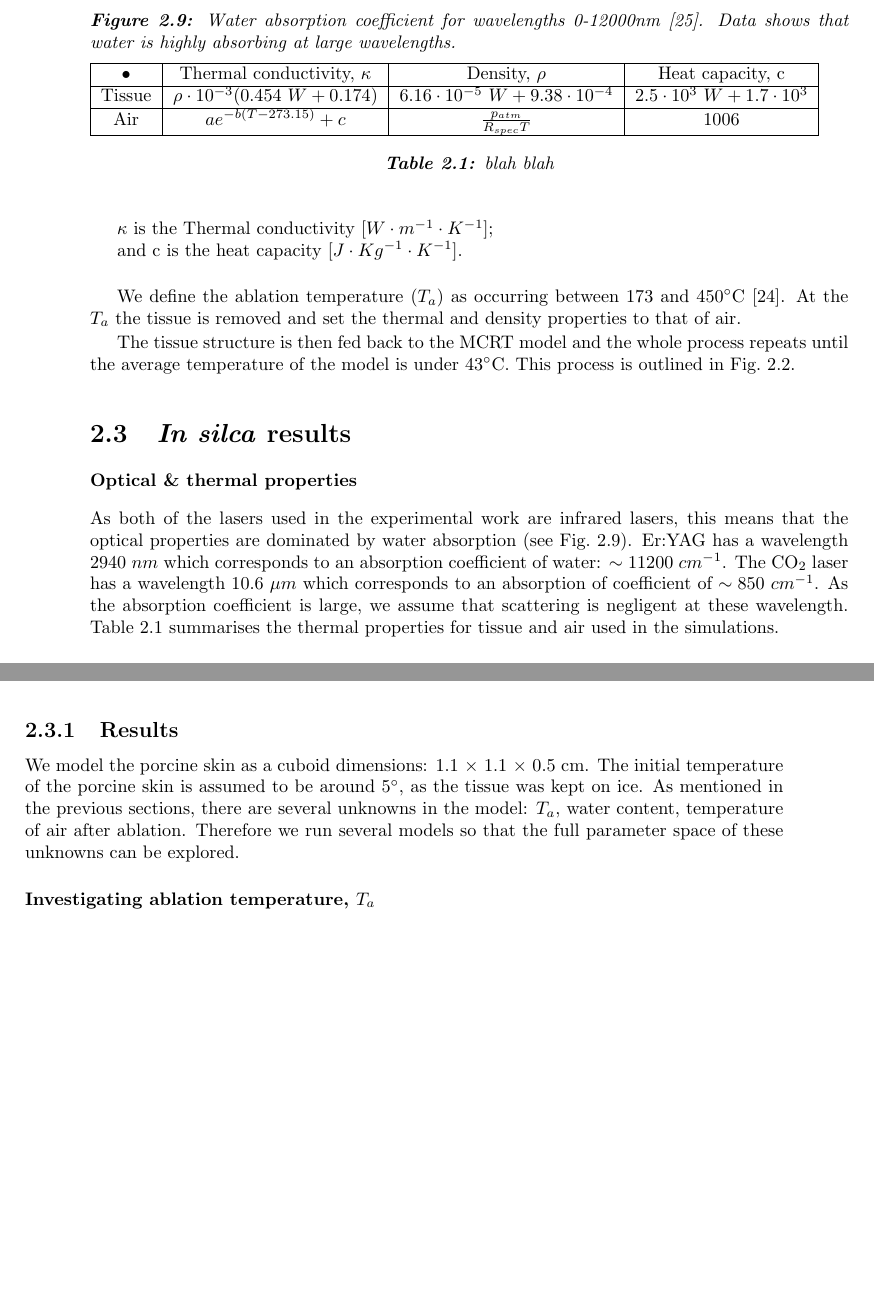
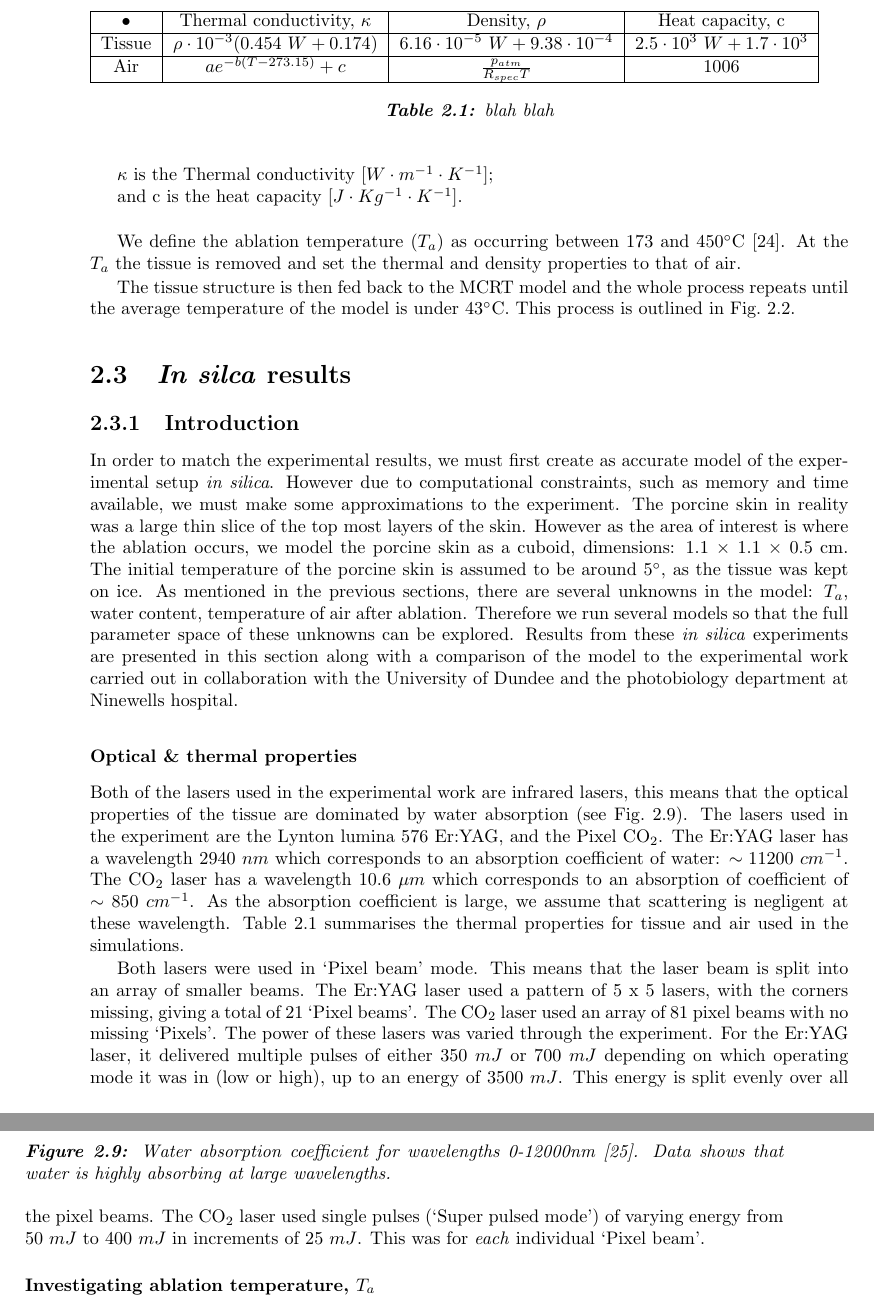
Before and after one commit to lewisfish/my_amazing_thesis, a LaTeX thesis (main.tex, which reads ablation/ablation.tex): two parts of pages 22 and 23 of 26, joined at a grey line, cut so that both start at the same text, the shorter picture padded with empty space. Compiled offline with pdfLaTeX.

Commit message:
added word count script. added more information in section on results. background to experimental work.

```diff
--- a/ablation/ablation.tex
+++ b/ablation/ablation.tex
@@ -351,13 +351,20 @@ The tissue structure is then fed back to the MCRT model and the whole process re
 
 \section{\textit{In silca} results}
 
+\subsection{Introduction}
+
+In order to match the experimental results, we must first create as accurate model of the experimental setup \textit{in silica}. However due to computational constraints, such as memory and time available, we must make some approximations to the experiment. The porcine skin in reality was a large thin slice of the top most layers of the skin. However as the area of interest is where the ablation occurs, we model the porcine skin as a cuboid, dimensions: 1.1 $\times$ 1.1 $\times$ 0.5 cm. The initial temperature of the porcine skin is assumed to be around 5$^{\circ}$, as the tissue was kept on ice.
+As mentioned in the previous sections, there are several unknowns in the model: $T_a$, water content, temperature of air after ablation. Therefore we run several models so that the full parameter space of these unknowns can be explored.
+Results from these \textit{in silica} experiments are presented in this section along with a comparison of the model to the experimental work carried out in collaboration with the University of Dundee and the photobiology department at Ninewells hospital.
+
+
 \subsubsection{Optical \& thermal properties}
 
-As both of the lasers used in the experimental work are infrared lasers, this means that the optical properties are dominated by water absorption (see \cref{fig:waterabsor}). Er:YAG has a wavelength 2940$~nm$ which corresponds to an absorption coefficient of water: $\sim 11200~cm^{-1}$. The CO$_2$ laser has a wavelength 10.6$~\mu m$ which corresponds to an absorption of coefficient of $\sim 850~cm^{-1}$. As the absorption coefficient is large, we assume that scattering is negligent at these wavelength.
+Both of the lasers used in the experimental work are infrared lasers, this means that the optical properties of the tissue are dominated by water absorption (see \cref{fig:waterabsor}). The lasers used in the experiment are the Lynton lumina 576 Er:YAG, and the Pixel CO$_2$. The Er:YAG laser has a wavelength 2940$~nm$ which corresponds to an absorption coefficient of water: $\sim 11200~cm^{-1}$. The CO$_2$ laser has a wavelength 10.6$~\mu m$ which corresponds to an absorption of coefficient of $\sim 850~cm^{-1}$. As the absorption coefficient is large, we assume that scattering is negligent at these wavelength.
 \Cref{table:values} summarises the thermal properties for tissue and air used in the simulations.
 
 \begin{figure}
-\vspace{-20pt}
+\vspace{-10pt}
 	\centering
 	\includegraphics[width=\columnwidth]{./ablation/images/water.pdf}
 	\caption{Water absorption coefficient for wavelengths 0-12000nm \cite{segelstein1981complex}. Data shows that water is highly absorbing at large wavelengths.}
@@ -378,11 +385,9 @@ Air & $a e^{-b(T-273.15)} +c$  & $\tfrac{p_{atm}}{R_{spec} T}$ & 1006 \\
 \caption{blah blah}\label{table:values}
 \end{table}
 
+Both lasers were used in `Pixel beam' mode. This means that the laser beam is split into an array of smaller beams. The Er:YAG laser used a pattern of 5 x 5 lasers, with the corners missing, giving a total of 21 `Pixel beams'. The CO$_2$ laser used an array of 81 pixel beams with no missing `Pixels'.
+The power of these lasers was varied through the experiment. For the Er:YAG laser, it delivered multiple pulses of either 350~$mJ$ or 700~$mJ$ depending on which operating mode it was in (low or high), up to an energy of 3500~$mJ$. This energy is split evenly over all the pixel beams. The CO$_2$ laser used single pulses (`Super pulsed mode') of varying energy from 50~$mJ$ to 400~$mJ$ in increments of 25~$mJ$. This was for \textit{each} individual `Pixel beam'.
 
-\subsection{Results}
-
-We model the porcine skin as a cuboid dimensions: 1.1 $\times$ 1.1 $\times$ 0.5 cm. The initial temperature of the porcine skin is assumed to be around 5$^{\circ}$, as the tissue was kept on ice.
-As mentioned in the previous sections, there are several unknowns in the model: $T_a$, water content, temperature of air after ablation. Therefore we run several models so that the full parameter space of these unknowns can be explored.
 
 \subsubsection{Investigating ablation temperature, $T_a$}
 
```
Also changed, not shown: main.tex (+1 -1 lines), ablation/ablation.tex (6 more changed lines), 1 other file.
